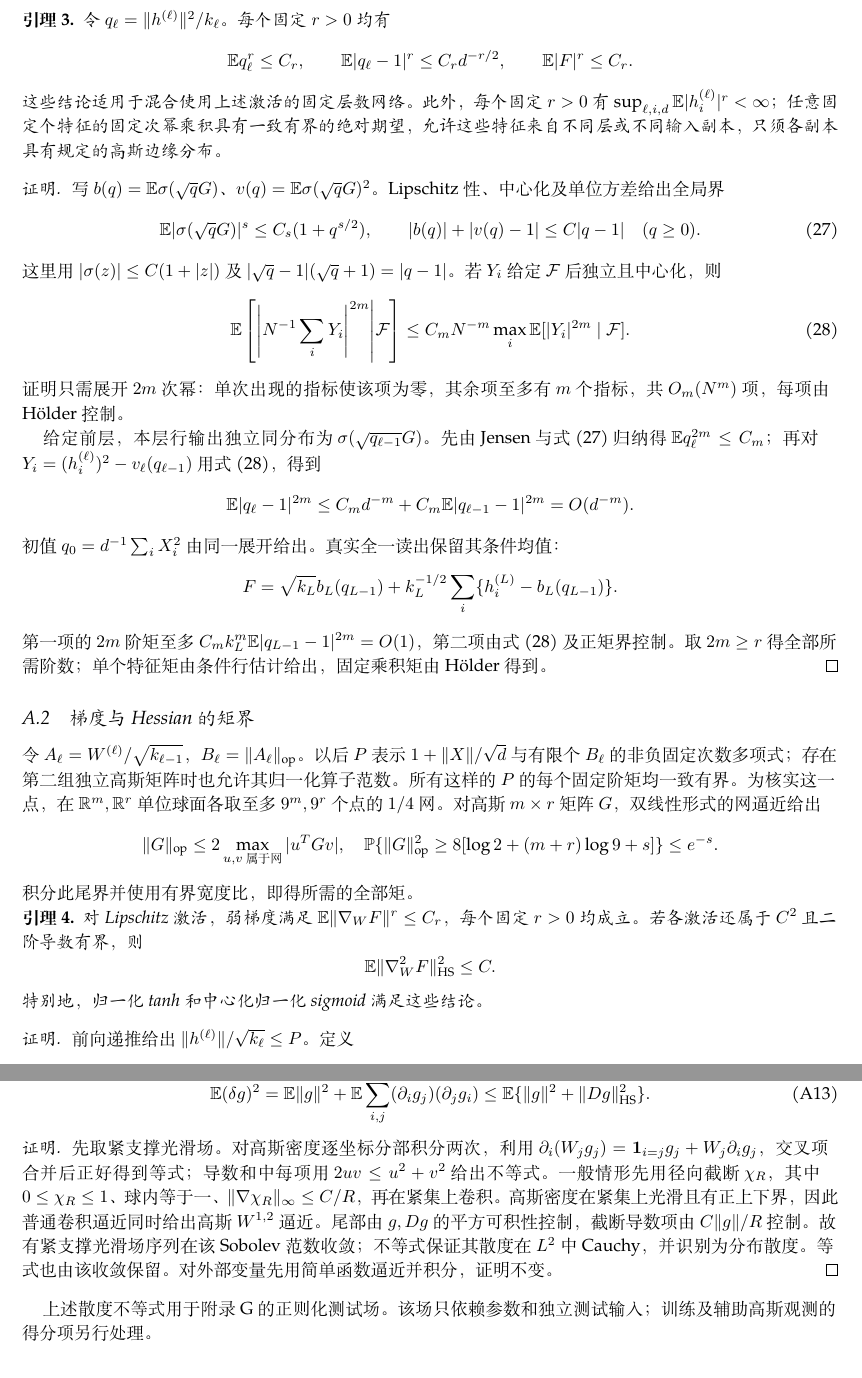
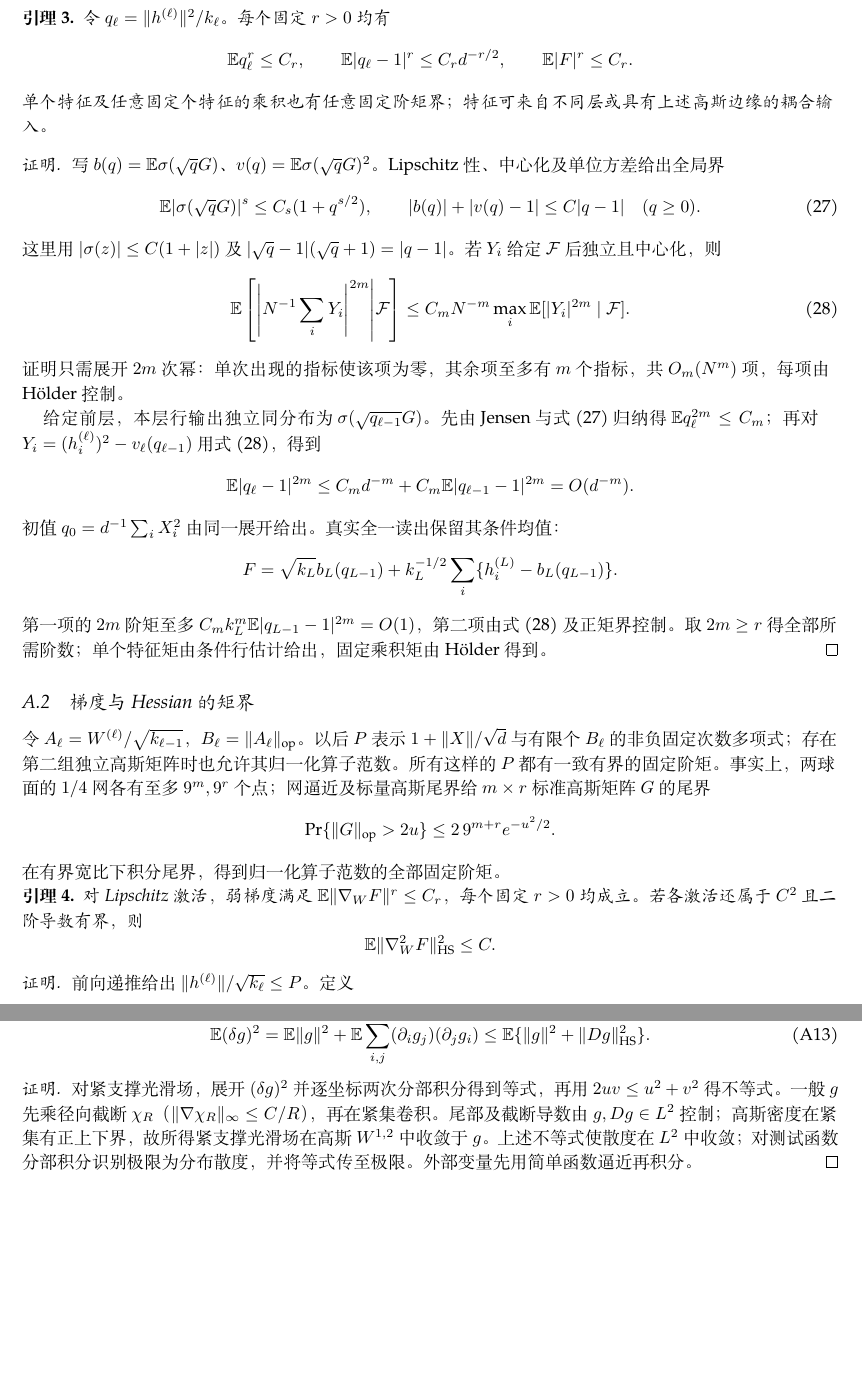
Before and after one commit to 5akur0/logloss-scaling-law, a LaTeX document (scaling-proof-zh.tex): two parts of pages 8 and 11 of 27 before the commit and two parts of pages 8 and 10 of 26 after it, joined at a grey line, cut so that both start at the same text, the shorter picture padded with empty space. The pictures show the PDF file scaling-proof-zh.pdf that the author committed with the source.

Commit message:
Shorten standalone proof to 26 pages by reusing established estimates

```diff
--- a/scaling-proof-zh.tex
+++ b/scaling-proof-zh.tex
@@ -119,7 +119,7 @@ $m$ 可依赖固定激活，但不随维数或样本数变化；后文常数允
 \end{equation}
 该结论包含任意固定正斜率的中心化归一化 tanh、logistic sigmoid，以及中心化归一化 ReLU。
 \end{theorem}
-先取 $d\to\infty$，再取 $\alpha\to\infty$。不要求固定 $\alpha$ 的风险极限存在；不据此扩展到未中心化模型、层间任意混用两支、增长深度或非高斯输出下同一精确常数的上界。
+先取 $d\to\infty$，再取 $\alpha\to\infty$；不要求固定 $\alpha$ 的风险极限存在。
 
 \section{三个激活为何属于此类}
 对任意固定 $a>0$，令
@@ -511,7 +511,7 @@ $\vartheta^{-1}\log(1/(1-\vartheta))\to1$ 得
  \mathbb E|q_\ell-1|^r\le C_r d^{-r/2},\qquad
  \mathbb E|F|^r\le C_r.
 \]
-这些结论适用于混合使用上述激活的固定层数网络。此外，每个固定 $r>0$ 有 $\sup_{\ell,i,d}\mathbb E|h_i^{(\ell)}|^r<\infty$；任意固定个特征的固定次幂乘积具有一致有界的绝对期望，允许这些特征来自不同层或不同输入副本，只须各副本具有规定的高斯边缘分布。
+单个特征及任意固定个特征的乘积也有任意固定阶矩界；特征可来自不同层或具有上述高斯边缘的耦合输入。
 \end{lemma}
 \begin{proof}
 写 $b(q)=\E\sigma(\sqrt qG)$、$v(q)=\E\sigma(\sqrt qG)^2$。
@@ -548,20 +548,18 @@ $|\sqrt q-1|(\sqrt q+1)=|q-1|$。
 \end{proof}
 
 \subsection{梯度与 Hessian 的矩界}
-令 $A_\ell=W^{(\ell)}/\sqrt{k_{\ell-1}}$，$B_\ell=\|A_\ell\|_{\rm op}$。以后 $P$ 表示 $1+\|X\|/\sqrt d$ 与有限个 $B_\ell$ 的非负固定次数多项式；存在第二组独立高斯矩阵时也允许其归一化算子范数。所有这样的 $P$ 的每个固定阶矩均一致有界。为核实这一点，在 $\mathbb R^m,\mathbb R^r$ 单位球面各取至多 $9^m,9^r$ 个点的 $1/4$ 网。对高斯 $m\times r$ 矩阵 $G$，双线性形式的网逼近给出
-\[
- \|G\|_{\rm op}\le2\max_{u,v\text{ 属于网}}|u^TGv|,
- \quad
- \mathbb P\{\|G\|_{\rm op}^2\ge8[\log2+(m+r)\log9+s]\}\le e^{-s}.
-\]
-积分此尾界并使用有界宽度比，即得所需的全部矩。
+令 $A_\ell=W^{(\ell)}/\sqrt{k_{\ell-1}}$，$B_\ell=\|A_\ell\|_{\rm op}$。以后 $P$ 表示 $1+\|X\|/\sqrt d$ 与有限个 $B_\ell$ 的非负固定次数多项式；存在第二组独立高斯矩阵时也允许其归一化算子范数。所有这样的 $P$ 都有一致有界的固定阶矩。事实上，两球面的 $1/4$ 网各有至多
+$9^m,9^r$ 个点；网逼近及标量高斯尾界给 $m\times r$ 标准高斯矩阵 $G$ 的尾界
+\[
+ \Pr\{\|G\|_{\rm op}>2u\}\le2\,9^{m+r}e^{-u^2/2}.
+\]
+在有界宽比下积分尾界，得到归一化算子范数的全部固定阶矩。
 
 \begin{lemma}\label{an:derivatives}
 对 Lipschitz 激活，弱梯度满足 $\mathbb E\|\nabla_WF\|^r\le C_r$，每个固定 $r>0$ 均成立。若各激活还属于 $C^2$ 且二阶导数有界，则
 \[
  \mathbb E\|\nabla_W^2F\|_{\rm HS}^2\le C.
 \]
-特别地，归一化 tanh 和中心化归一化 sigmoid 满足这些结论。
 \end{lemma}
 \begin{proof}
 前向递推给出 $\|h^{(\ell)}\|/\sqrt{k_\ell}\le P$。定义
@@ -691,10 +689,7 @@ $\sqrt{1-t}\langle h,h'\rangle/(\|h\|\|h'\|)$，故
  \E[P_<\omega_\ell]\le C_{P_<}\sqrt t.
 \]
 末式由前向差界、两边缘的负阶矩和 H\"older 得到；第一层 $h=h'=X$ 直接成立。
-引理~\ref{an:weighted-sign} 因而给出
-\begin{equation}\label{an:pairedgate}
- \E[P\|(D'_\ell-D_\ell)\beta_\ell\|^2]\le C_P\sqrt t.
-\end{equation}
+代入引理~\ref{an:weighted-sign}，带权斜率变化的平方期望也是 $O(\sqrt t)$。
 从相同读出开始，使用精确递推
 \[
  \lambda'_\ell-\lambda_\ell
@@ -738,9 +723,11 @@ $t>1/2$ 时由梯度二阶矩增大常数即可。
- \E|R_t|^2=\sum_{N\ge1}\{2(1-a_t^N)+tN-2tNa_t^{N-1}\}c_N.
+对式~\eqref{eq:ou-rem} 的余项，同一正交展开及关于 $Z$ 的分部积分给
+\[
+ \E\|E_t\|_{L_X^2}^2=\sum_{N\ge1}\{2(1-a_t^N)+tN-2tNa_t^{N-1}\}c_N.
 \]
 当 $N\ge2$ 时 $a_t^N\ge1-Nt/2$；当 $N=1$ 时大括号等于
 $(1-a_t)^2\le t^2$。因此
 \begin{equation}\label{an:hermite}
- \E|R_t|^2\le t^2\E\|\nabla F\|^2+tG(t)\le Ct^{1+\delta}.
+ \E\|E_t\|_{L_X^2}^2\le t^2\E\|\nabla F\|^2+tG(t)\le Ct^{1+\delta}.
 \end{equation}
 计算先对有限 Hermite 和成立，再在高斯 Sobolev 范数下取极限。
 \end{proof}
@@ -756,12 +743,14 @@ $\delta g=\operatorname{div}g-W\cdot g$。则其闭扩张满足
 \]
 \end{lemma}
 \begin{proof}
-先取紧支撑光滑场。对高斯密度逐坐标分部积分两次，利用
-$\partial_i(W_jg_j)=\boldsymbol1_{i=j}g_j+W_j\partial_i g_j$，交叉项合并后正好得到等式；导数和中每项用 $2uv\le u^2+v^2$ 给出不等式。一般情形先用径向截断 $\chi_R$，其中 $0\le\chi_R\le1$、球内等于一、$\|\nabla\chi_R\|_\infty\le C/R$，再在紧集上卷积。高斯密度在紧集上光滑且有正上下界，因此普通卷积逼近同时给出高斯 $W^{1,2}$ 逼近。尾部由 $g,Dg$ 的平方可积性控制，截断导数项由 $C\|g\|/R$ 控制。故有紧支撑光滑场序列在该 Sobolev 范数收敛；不等式保证其散度在 $L^2$ 中 Cauchy，并识别为分布散度。等式也由该收敛保留。对外部变量先用简单函数逼近并积分，证明不变。
+对紧支撑光滑场，展开 $(\delta g)^2$ 并逐坐标两次分部积分得到等式，
+再用 $2uv\le u^2+v^2$ 得不等式。
+一般 $g$ 先乘径向截断 $\chi_R$（$\|\nabla\chi_R\|_\infty\le C/R$），再在紧集卷积。
+尾部及截断导数由 $g,Dg\in L^2$ 控制；高斯密度在紧集有正上下界，
+故所得紧支撑光滑场在高斯 $W^{1,2}$ 中收敛于 $g$。
+上述不等式使散度在 $L^2$ 中收敛；对测试函数分部积分识别极限为分布散度，
+并将等式传至极限。外部变量先用简单函数逼近再积分。
 \end{proof}
-
-上述散度不等式用于附录 \ref{app:information} 的正则化测试场。
-该场只依赖参数和独立测试输入；训练及辅助高斯观测的得分项另行处理。
 
 \section{对称张量的 Gram 矩阵界}\label{tg:section}
 固定整数 $m\ge5$、$q\ge1$。设单位行 $w_1,\ldots,w_k$ 满足
@@ -1141,3 +1126,4 @@ $b_j=\E[(\sigma(G)^2-1)\psi_j(G)]$。
+再补回删去的重复索引项。
 
 \subsection{首层激活乘积的输入混沌投影}
 \label{fp:actual-finite-support}
@@ -1634,11 +1617,9 @@ $K\mathbb E\|\mathcal H_W-\mathcal H_V\|_{L^2_X}^2+o_d(1)$。
 $\eta=O(\sqrt{\log d/d})$，其扰动条件成立，故完整张量 $P_\nu$ 及删除一个因子的张量 $Z_{\nu,j}$
 两族均满足式~\eqref{tg:frame} 的维度无关 Gram 上下界；行长在 $[1/2,2]$ 时亦然。
 
-令 $B_{s,i}=\partial_iP_s$。在各层行范数、相干度和列平方和的通常高斯集中事件上，
-\begin{equation}\label{hm:derivative}
- a/k_s\le\|C(B_{s,i})\|^2\le b/k_s\quad\hbox{对所有 }s,i.
-\end{equation}
-为证明式~\eqref{hm:derivative}，从终层 $B_{L,i}=k_L^{-1/2}$ 反向归纳。置 $w_j=W^{(s+1)}_{j:}/\sqrt{k_s}$，链式法则给出
+令 $B_{s,i}=\partial_iP_s$。在各层行范数、相干度和列平方和的高斯集中事件上，
+从终层 $B_{L,i}=k_L^{-1/2}$ 反向归纳。
+置 $w_j=W^{(s+1)}_{j:}/\sqrt{k_s}$，链式法则给出
 \[
  B_{s,i}(Y)=mc_m\sum_j w_{ji}(w_j\cdot Y)^{m-1}
  B_{s+1,j}\big(c_m(w\cdot Y)^{\odot m}\big).
@@ -1664,6 +1642,6 @@ $U_A=(A^T)^{\otimes m}J$、$Je_i=e_i^{\otimes m}$，有 $\|U_A\|_{\rm op}\le\|A\
-\begin{equation}\label{hm:moments}
- \sup_d\mathbb E\|C_s\|^u<\infty.
-\end{equation}
+对 $s<L$，$C_s$ 是阶数 $q_s=m^{L-s}\ge5$ 的原下游齐次系数，
+适用原始系数界~\ref{fp:core-raw-collision-expectation}；终层则有 $C_L=k_L^{-1/2}{\bf1}$。
+因此所有 $s$ 和固定 $0<u<\infty$ 均满足 $\sup_d\mathbb E\|C_s\|^u<\infty$。
 平方自由单项式中每个变量次数至多为一，记 $\mathrm{SF}$ 为其正交投影。
 对 $|I|=q_s$，写 $Y_I$ 的系数为 $p_I$，令 $c_I=p_I/\sqrt{q_s!}$，则
 $\sum_Ic_I^2=\|\mathrm{SF}C_s\|^2$，且 $c_I$ 是对应互异张量坐标的 $\sqrt{q_s!}$ 倍。
@@ -1697,10 +1675,8 @@ $\|\overline C_s-C_s\|\le C\delta_d\|C_s\|$。
  Q_I=\sqrt{q!}\operatorname{Sym}_q\bigotimes_{i\in I}a_i^{\otimes m},\qquad
  E_I=\sqrt{(mq)!/(m!)^q}\operatorname{Sym}_{mq}\bigotimes_{i\in I}a_i^{\otimes m}.
 \]
-$Q_I$ 属于分组空间，$E_I$ 属于实际全局对称空间。平方自由坐标基向量经分组提升变为 $Q_I$，再经 \eqref{hm:substitution} 变为 $\sqrt{\lambda_{m,q}}E_I$，其中
-\begin{equation}\label{hm:lambda}
- \lambda_{m,q}=q!/(mq)!.
-\end{equation}
+$Q_I$ 属于分组空间，$E_I$ 属于实际全局对称空间。平方自由坐标基向量经分组提升变为 $Q_I$，再经 \eqref{hm:substitution} 变为
+$\sqrt{\lambda_{m,q}}E_I$，其中 $\lambda_{m,q}=q!/(mq)!$。
 两种归一化使不拆分 $m$ 个槽的跨网络配对项完全相同。
 
 \subsection{两种张量表示的 Gram 矩阵比较}
```
Also changed, not shown: README.md, scaling-proof-zh.pdf, scaling-proof-zh.tex (50 more changed lines).
